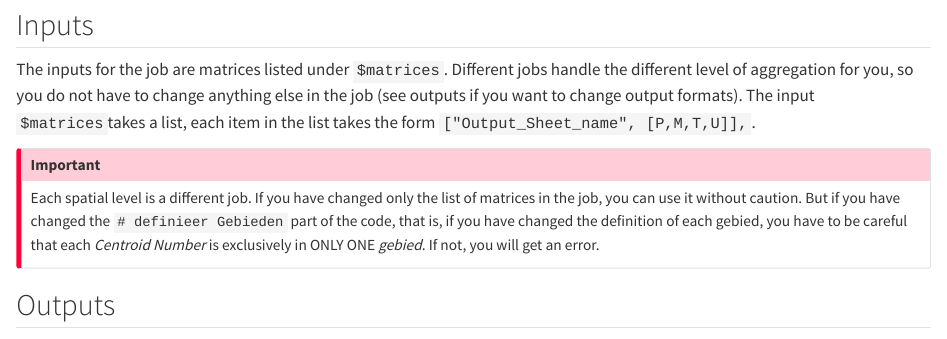
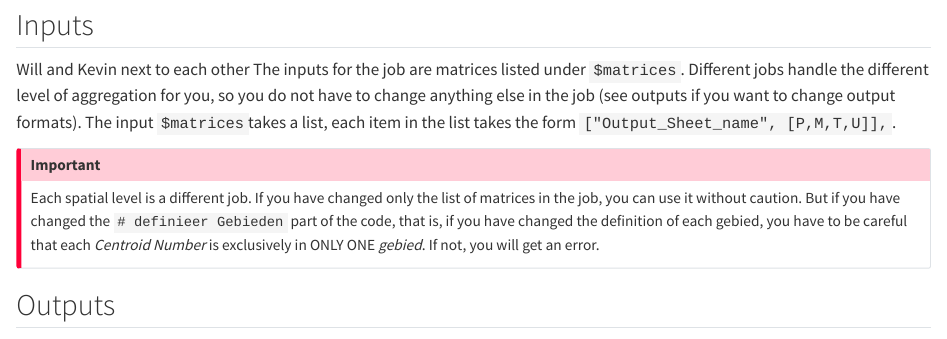
Before and after one commit to otmodelsjobs/otmodelsjobs.github.io, a Quarto document (Standard_uitvoer/02_MatrixCompressies/intro.qmd): the page in a window 1100 px wide, from 680 px down. Rendered offline with R 4.5, knitr and Pandoc in place of Quarto, with nearby package versions.

Commit message:
Update intro.qmd

````diff
--- a/Standard_uitvoer/02_MatrixCompressies/intro.qmd
+++ b/Standard_uitvoer/02_MatrixCompressies/intro.qmd
@@ -17,7 +17,7 @@ There are 4 types of matrix compression jobs. Each job has a different spatial a
 ```
 
 ## Inputs
-
+Will and Kevin next to each other
 The inputs for the job are matrices listed under `$matrices`. Different jobs handle the different level of aggregation for you, so you do not have to change anything else in the job (see outputs if you want to change output formats). The input `$matrices`takes a list, each item in the list takes the form `["Output_Sheet_name", [P,M,T,U]],`.
 
 ::: callout-important
````
